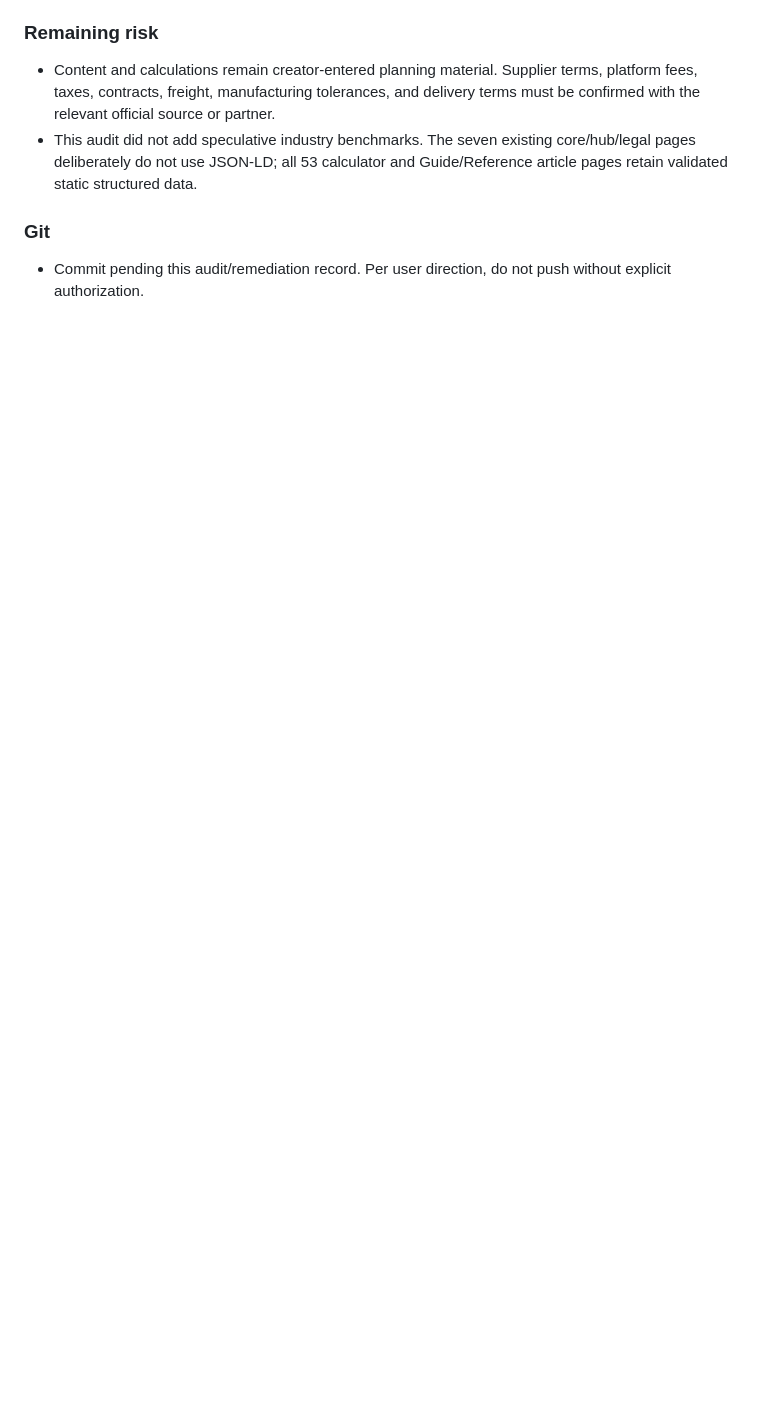
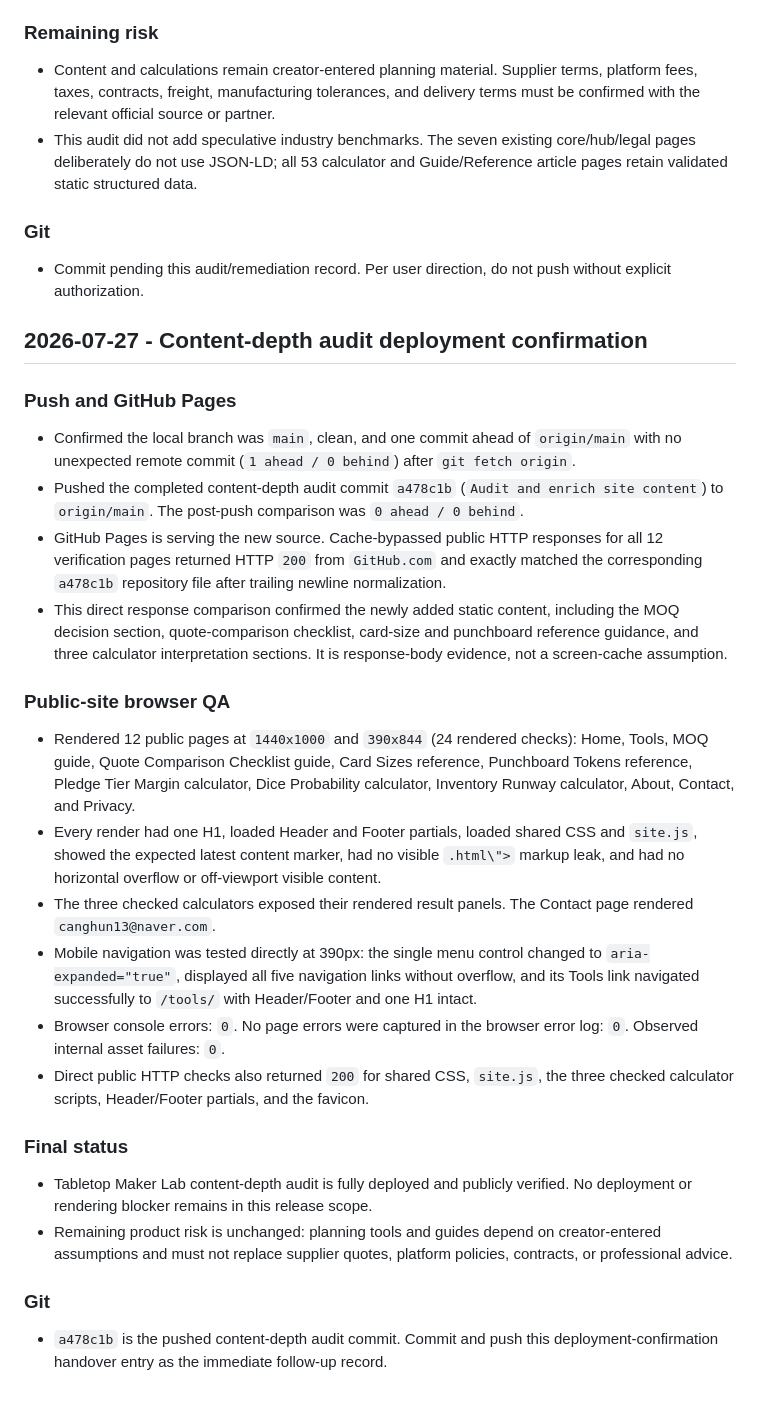
Before and after one commit to canghun13/tabletopmakerlab, a Markdown page: handover.md, the part around the change. GitHub-like rendering; blank space fills up the shorter version.

Commit message:
Record content audit deployment verification

```diff
--- a/handover.md
+++ b/handover.md
@@ -597,3 +597,30 @@ This is a practical creator workbench?遊춐t a generic board-game playing site.
 ### Git
 
 - Commit pending this audit/remediation record. Per user direction, do not push without explicit authorization.
+
+## 2026-07-27 - Content-depth audit deployment confirmation
+
+### Push and GitHub Pages
+
+- Confirmed the local branch was `main`, clean, and one commit ahead of `origin/main` with no unexpected remote commit (`1 ahead / 0 behind`) after `git fetch origin`.
+- Pushed the completed content-depth audit commit `a478c1b` (`Audit and enrich site content`) to `origin/main`. The post-push comparison was `0 ahead / 0 behind`.
+- GitHub Pages is serving the new source. Cache-bypassed public HTTP responses for all 12 verification pages returned HTTP `200` from `GitHub.com` and exactly matched the corresponding `a478c1b` repository file after trailing newline normalization.
+- This direct response comparison confirmed the newly added static content, including the MOQ decision section, quote-comparison checklist, card-size and punchboard reference guidance, and three calculator interpretation sections. It is response-body evidence, not a screen-cache assumption.
+
+### Public-site browser QA
+
+- Rendered 12 public pages at `1440x1000` and `390x844` (24 rendered checks): Home, Tools, MOQ guide, Quote Comparison Checklist guide, Card Sizes reference, Punchboard Tokens reference, Pledge Tier Margin calculator, Dice Probability calculator, Inventory Runway calculator, About, Contact, and Privacy.
+- Every render had one H1, loaded Header and Footer partials, loaded shared CSS and `site.js`, showed the expected latest content marker, had no visible `.html\">` markup leak, and had no horizontal overflow or off-viewport visible content.
+- The three checked calculators exposed their rendered result panels. The Contact page rendered `canghun13@naver.com`.
+- Mobile navigation was tested directly at 390px: the single menu control changed to `aria-expanded="true"`, displayed all five navigation links without overflow, and its Tools link navigated successfully to `/tools/` with Header/Footer and one H1 intact.
+- Browser console errors: `0`. No page errors were captured in the browser error log: `0`. Observed internal asset failures: `0`.
+- Direct public HTTP checks also returned `200` for shared CSS, `site.js`, the three checked calculator scripts, Header/Footer partials, and the favicon.
+
+### Final status
+
+- Tabletop Maker Lab content-depth audit is fully deployed and publicly verified. No deployment or rendering blocker remains in this release scope.
+- Remaining product risk is unchanged: planning tools and guides depend on creator-entered assumptions and must not replace supplier quotes, platform policies, contracts, or professional advice.
+
+### Git
+
+- `a478c1b` is the pushed content-depth audit commit. Commit and push this deployment-confirmation handover entry as the immediate follow-up record.
```
